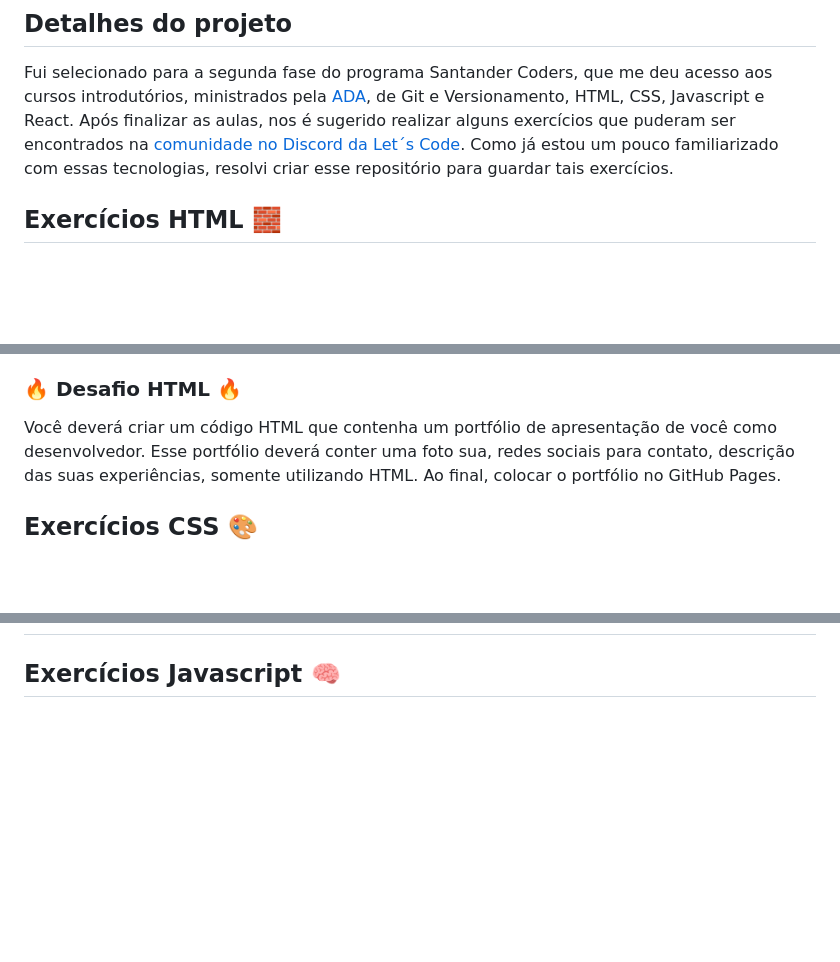
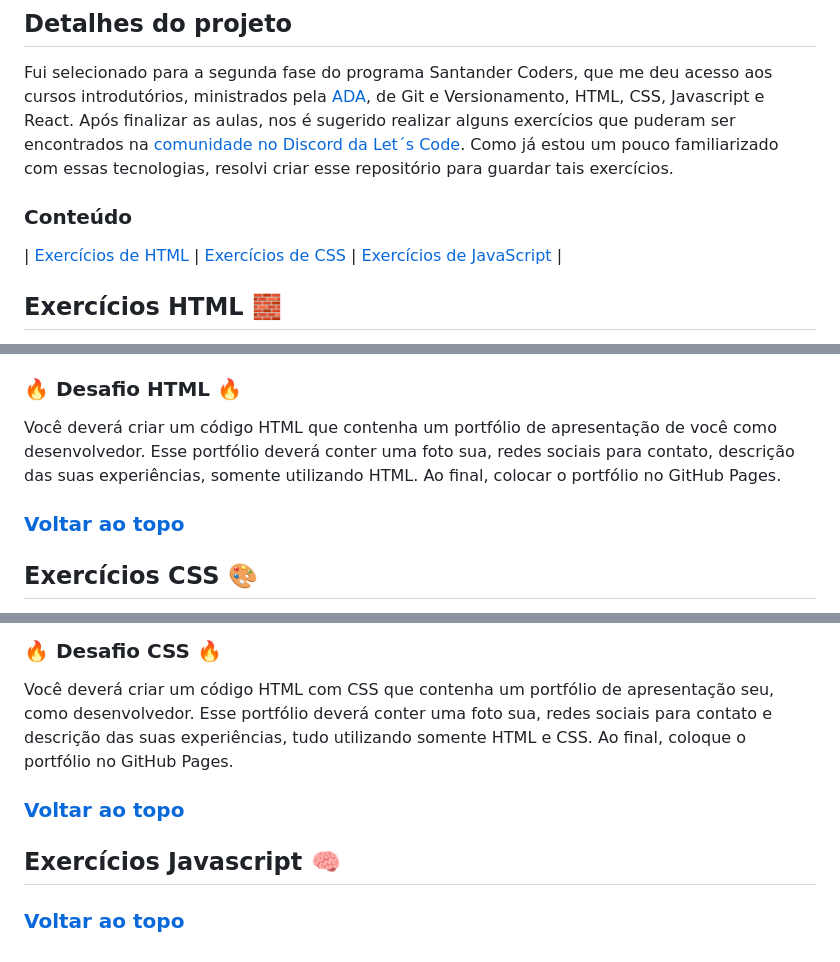
Before and after one commit to Enyus/santandercoders23, a Markdown page: README.md, 3 parts joined by grey strips. Rendered like a GitHub page; blank space fills up the shorter version.

Commit message:
Adicionando exercícios CSS ao Readme

```diff
--- a/README.md
+++ b/README.md
@@ -13,6 +13,9 @@ Repositório para guardar os exercícios e desafios da Fase II da Trilha Web Fro
 
 ## Detalhes do projeto
 Fui selecionado para a segunda fase do programa Santander Coders, que me deu acesso aos cursos introdutórios, ministrados pela <a href="https://ada.tech/sou-aluno">ADA</a>, de Git e Versionamento, HTML, CSS, Javascript e React. Após finalizar as aulas, nos é sugerido realizar alguns exercícios que puderam ser encontrados na <a href="https://discord.com/invite/DgHqnPJc7Y">comunidade no Discord da Let´s Code</a>. Como já estou um pouco familiarizado com essas tecnologias, resolvi criar esse repositório para guardar tais exercícios.
+
+### Conteúdo
+| <a href="#exercícios-html-">Exercícios de HTML</a> | <a href="#exercícios-css-">Exercícios de CSS</a> | <a href="#exercícios-javascript-">Exercícios de JavaScript</a> |
 
 ## Exercícios HTML 🧱
 1. Código HTML que use apenas parágrafos e quebra de linhas (sem usar `<br>`). <a href="https://enyus.github.io/santandercoders23/html/exercicio1.html">Veja a resolução aqui.</a>
@@ -37,4 +40,7 @@ Fui selecionado para a segunda fase do programa Santander Coders, que me deu ace
 ### &#128293; Desafio HTML &#128293;
 Você deverá criar um código HTML que contenha um portfólio de apresentação de você como desenvolvedor. Esse portfólio deverá conter uma foto sua, redes sociais para contato, descrição das suas experiências, somente utilizando HTML. Ao final, colocar o portfólio no GitHub Pages.
 
+### <a href="#">Voltar ao topo</a>
+
+
 ## Exercícios CSS 🎨
@@ -41,2 +81,10 @@ Você deverá criar um código HTML que contenha um portfólio de apresentação
+### &#128293; Desafio CSS &#128293;
+Você deverá criar um código HTML com CSS que contenha um portfólio de apresentação seu, como desenvolvedor. Esse portfólio deverá conter uma foto sua, redes sociais para contato e descrição das suas experiências, tudo utilizando somente HTML e CSS. Ao final, coloque o portfólio no GitHub Pages.
+
+
+### <a href="#">Voltar ao topo</a>
+
 
 ## Exercícios Javascript 🧠
+
+### <a href="#">Voltar ao topo</a>
```
Also changed, not shown: other parts of README.md (+35 -1 lines).
